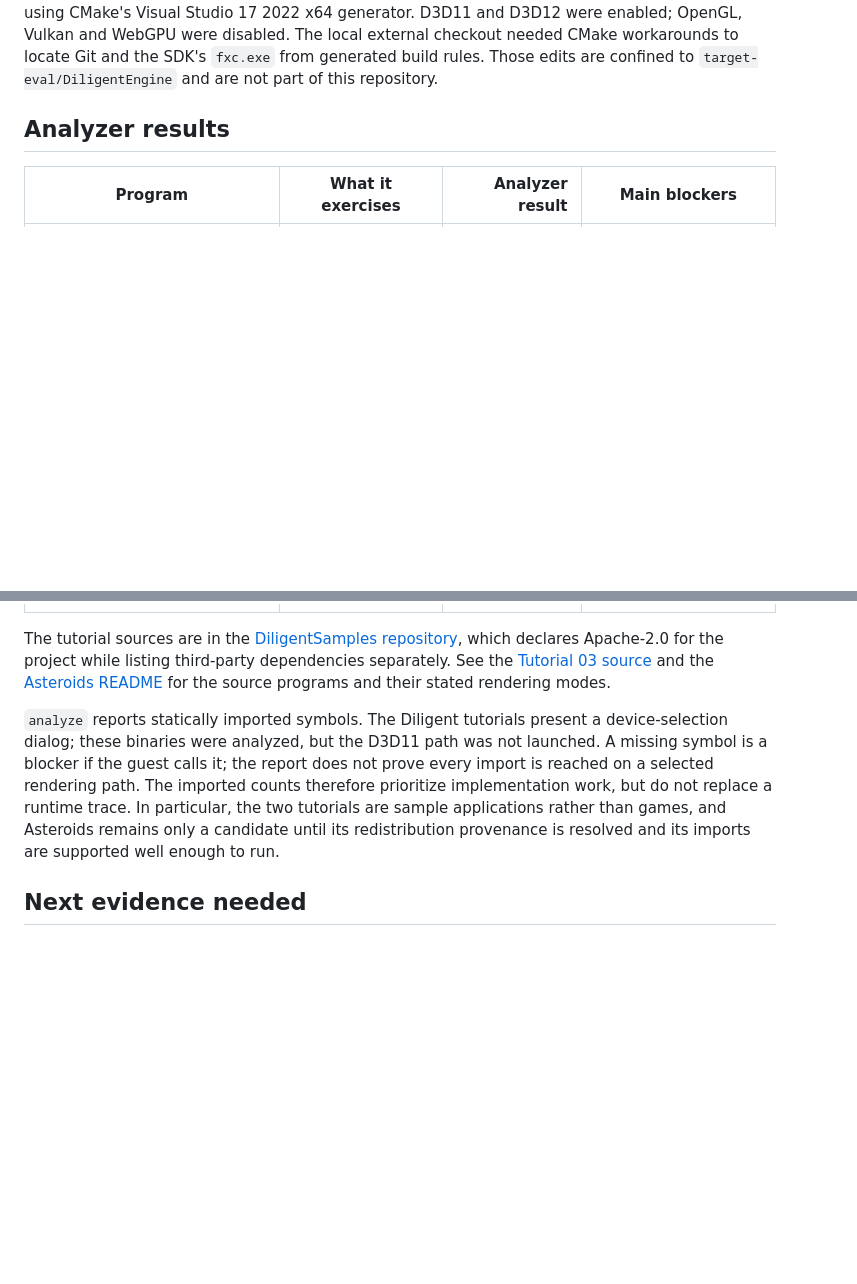
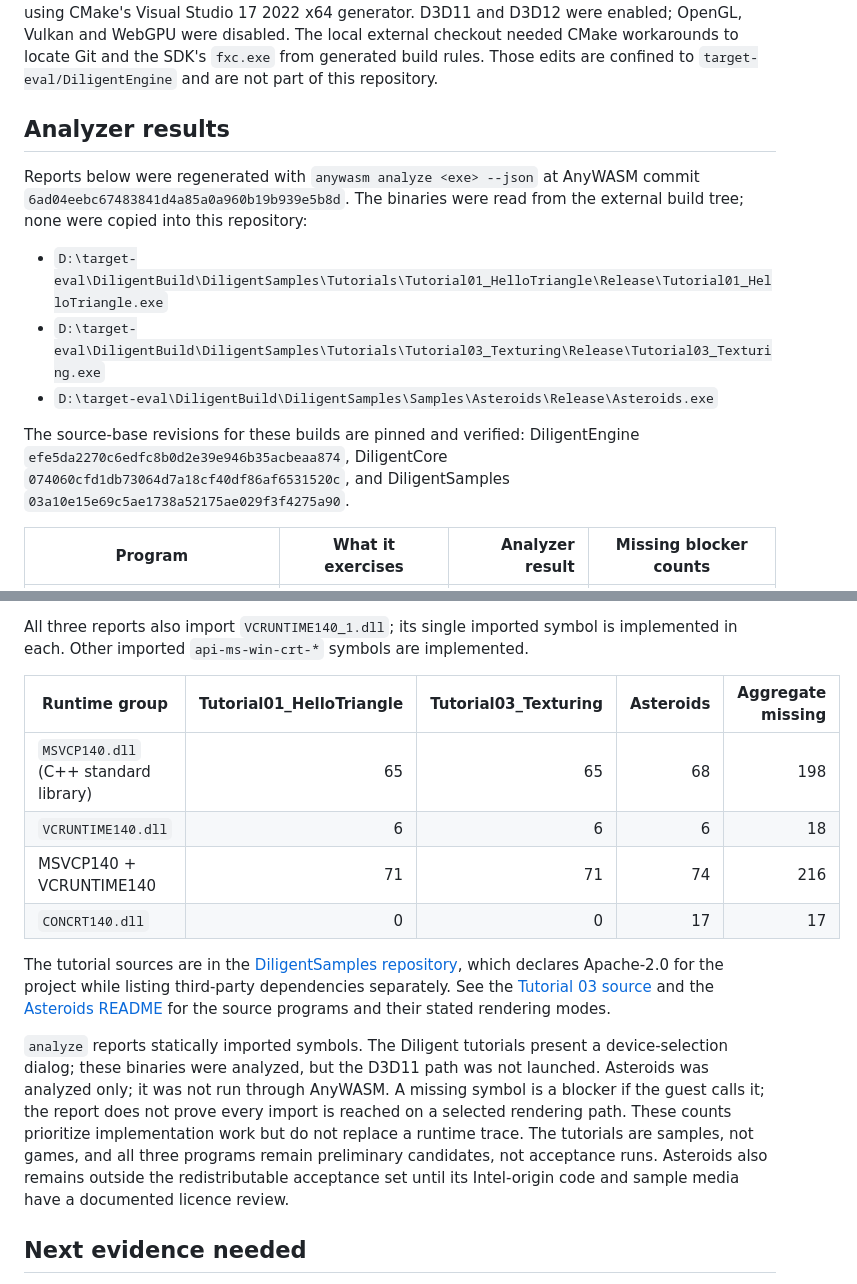
Before and after one commit to Dankular/AnyWASM, a Markdown page: docs/TARGETS.md, 2 parts joined by grey strips. GitHub-like rendering; blank space fills up the shorter version.

Commit message:
docs: refresh Diligent analyzer reports
Co-Authored-By: Claude Sonnet 5.5 <noreply@anthropic.com>
Claude-Session: https://claude.ai/code/session_01N2WbQSRqUjfdezgSiNTvr1

```diff
--- a/docs/TARGETS.md
+++ b/docs/TARGETS.md
@@ -21,5 +21,18 @@ are not part of this repository.
 
 ## Analyzer results
 
-| Program | What it exercises | Analyzer result | Main blockers |
+Reports below were regenerated with `anywasm analyze <exe> --json` at AnyWASM commit
+`6ad04eebc67483841d4a85a0a960b19b939e5b8d`. The binaries were read from the external build tree;
+none were copied into this repository:
+
+- `D:\target-eval\DiligentBuild\DiligentSamples\Tutorials\Tutorial01_HelloTriangle\Release\Tutorial01_HelloTriangle.exe`
+- `D:\target-eval\DiligentBuild\DiligentSamples\Tutorials\Tutorial03_Texturing\Release\Tutorial03_Texturing.exe`
+- `D:\target-eval\DiligentBuild\DiligentSamples\Samples\Asteroids\Release\Asteroids.exe`
+
+The source-base revisions for these builds are pinned and verified: DiligentEngine
+`efe5da2270c6edfc8b0d2e39e946b35acbeaa874`, DiligentCore
+`074060cfd1db73064d7a18cf40df86af6531520c`, and DiligentSamples
+`03a10e15e69c5ae1738a52175ae029f3f4275a90`.
+
+| Program | What it exercises | Analyzer result | Missing blocker counts |
 |---|---|---:|---|
@@ -29,3 +62,12 @@ are not part of this repository.
+All three reports also import `VCRUNTIME140_1.dll`; its single imported symbol is implemented in
+each. Other imported `api-ms-win-crt-*` symbols are implemented.
+
+| Runtime group | Tutorial01_HelloTriangle | Tutorial03_Texturing | Asteroids | Aggregate missing |
+|---|---:|---:|---:|---:|
+| `MSVCP140.dll` (C++ standard library) | 65 | 65 | 68 | 198 |
+| `VCRUNTIME140.dll` | 6 | 6 | 6 | 18 |
+| MSVCP140 + VCRUNTIME140 | 71 | 71 | 74 | 216 |
+| `CONCRT140.dll` | 0 | 0 | 17 | 17 |
 
 The tutorial sources are in the [DiligentSamples repository](https://github.com/DiligentGraphics/DiligentSamples),
 which declares Apache-2.0 for the project while listing third-party dependencies separately. See the
@@ -34,11 +76,13 @@ and the [Asteroids README](https://github.com/DiligentGraphics/DiligentSamples/b
 for the source programs and their stated rendering modes.
 
 `analyze` reports statically imported symbols. The Diligent tutorials present a device-selection
-dialog; these binaries were analyzed, but the D3D11 path was not launched. A missing symbol is a blocker if the guest calls it;
-the report does not prove every import is reached on a selected rendering path. The imported counts
-therefore prioritize implementation work, but do not replace a runtime trace. In particular, the
-two tutorials are sample applications rather than games, and Asteroids remains only a candidate
-until its redistribution provenance is resolved and its imports are supported well enough to run.
+dialog; these binaries were analyzed, but the D3D11 path was not launched. Asteroids was analyzed
+only; it was not run through AnyWASM. A missing symbol is a blocker if the guest calls it; the
+report does not prove every import is reached on a selected rendering path. These counts prioritize
+implementation work but do not replace a runtime trace. The tutorials are samples, not games, and
+all three programs remain preliminary candidates, not acceptance runs. Asteroids also remains
+outside the redistributable acceptance set until its Intel-origin code and sample media have a
+documented licence review.
 
 ## Next evidence needed
 
```
Also changed, not shown: other parts of docs/TARGETS.md (+23 -3 lines).
